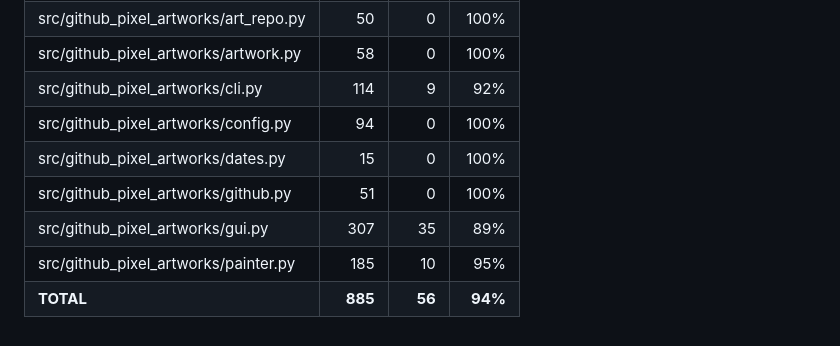
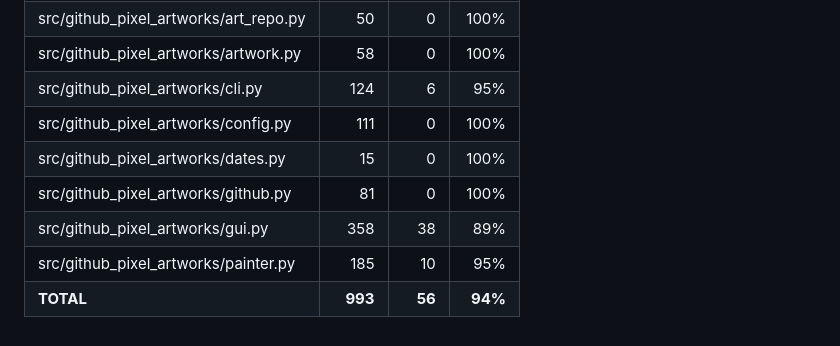
Before and after one commit to simonerigoni/github_pixel_artworks, a Markdown page: COVERAGE.md, the part around the change. Drawn GitHub-style.

```diff
--- a/COVERAGE.md
+++ b/COVERAGE.md
@@ -3,10 +3,10 @@
 | src/github\_pixel\_artworks/\_\_init\_\_.py |       11 |        2 |     82% |
 | src/github\_pixel\_artworks/art\_repo.py    |       50 |        0 |    100% |
 | src/github\_pixel\_artworks/artwork.py      |       58 |        0 |    100% |
-| src/github\_pixel\_artworks/cli.py          |      114 |        9 |     92% |
-| src/github\_pixel\_artworks/config.py       |       94 |        0 |    100% |
+| src/github\_pixel\_artworks/cli.py          |      124 |        6 |     95% |
+| src/github\_pixel\_artworks/config.py       |      111 |        0 |    100% |
 | src/github\_pixel\_artworks/dates.py        |       15 |        0 |    100% |
-| src/github\_pixel\_artworks/github.py       |       51 |        0 |    100% |
-| src/github\_pixel\_artworks/gui.py          |      307 |       35 |     89% |
+| src/github\_pixel\_artworks/github.py       |       81 |        0 |    100% |
+| src/github\_pixel\_artworks/gui.py          |      358 |       38 |     89% |
 | src/github\_pixel\_artworks/painter.py      |      185 |       10 |     95% |
-| **TOTAL**                                   |  **885** |   **56** | **94%** |
+| **TOTAL**                                   |  **993** |   **56** | **94%** |
```
Also changed, not shown: AGENTS.md (+2 -2 lines), README.md (+13 -7 lines), images/gui_editor.png, images/gui_levels.png, 8 other files.
